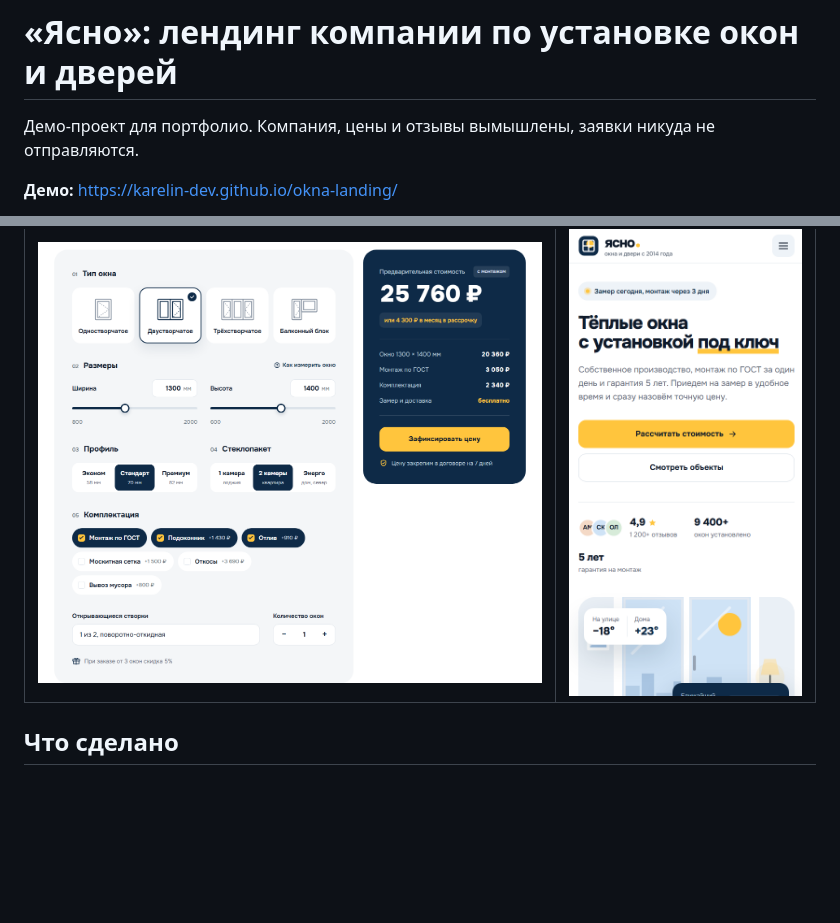
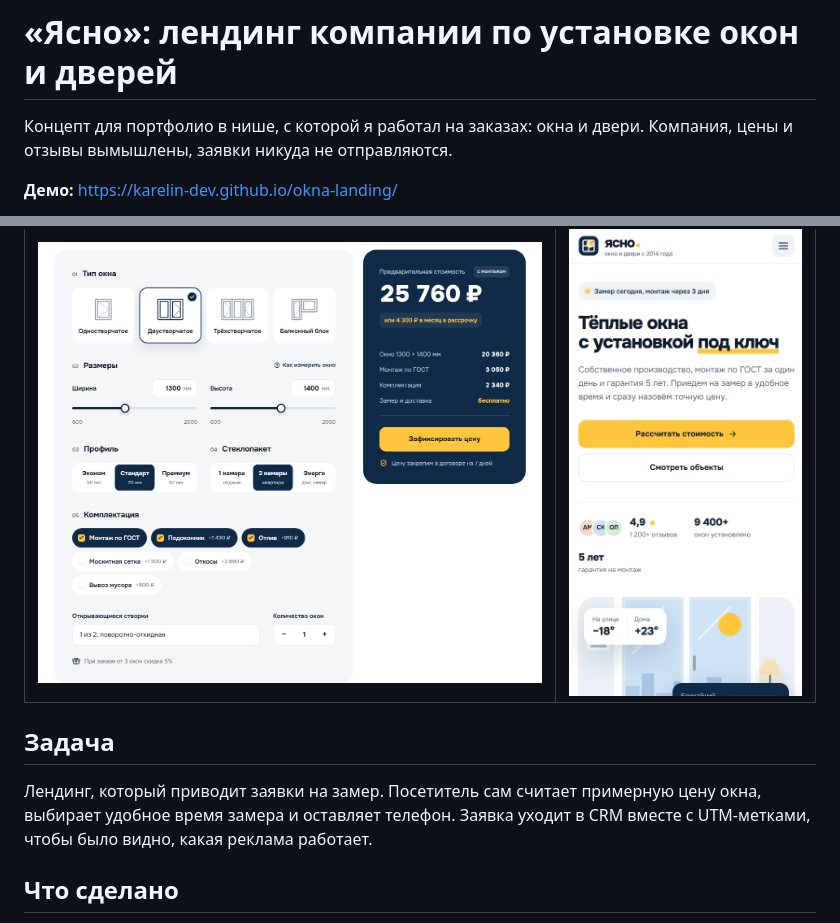
Before and after one commit to karelin-dev/okna-landing, a Markdown page: README.md, 2 parts joined by grey strips. Rendered like a GitHub page; blank space fills up the shorter version.

Commit message:
README: концепт в нише из реальных заказов, раздел «Задача»

```diff
--- a/README.md
+++ b/README.md
@@ -1,6 +1,7 @@
 # «Ясно»: лендинг компании по установке окон и дверей
 
-Демо-проект для портфолио. Компания, цены и отзывы вымышлены, заявки никуда не отправляются.
+Концепт для портфолио в нише, с которой я работал на заказах: окна и двери. Компания, цены и отзывы
+вымышлены, заявки никуда не отправляются.
 
 **Демо:** https://karelin-dev.github.io/okna-landing/
 
@@ -9,6 +10,12 @@
 | Калькулятор | Мобильная версия |
 |---|---|
 | ![Калькулятор стоимости](screenshots/calculator.png) | <img src="screenshots/mobile.png" alt="Мобильная версия" width="300"> |
+
+## Задача
+
+Лендинг, который приводит заявки на замер. Посетитель сам считает примерную цену окна,
+выбирает удобное время замера и оставляет телефон. Заявка уходит в CRM вместе с UTM-метками,
+чтобы было видно, какая реклама работает.
 
 ## Что сделано
 
```
